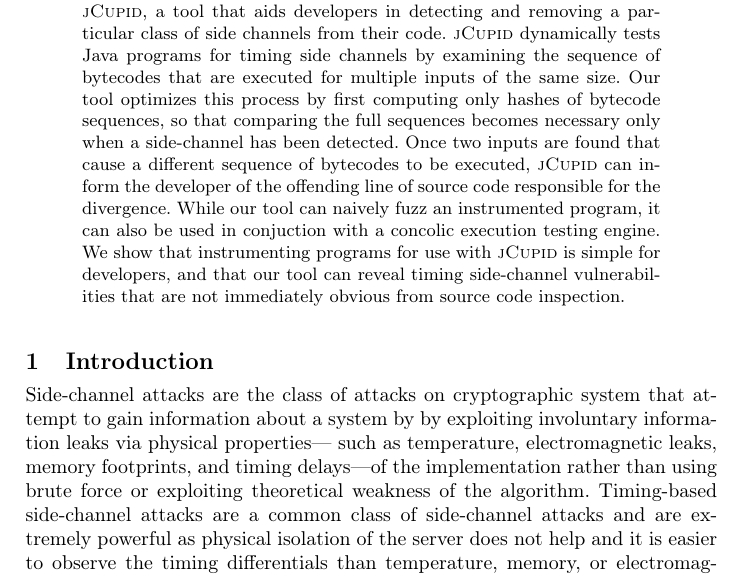
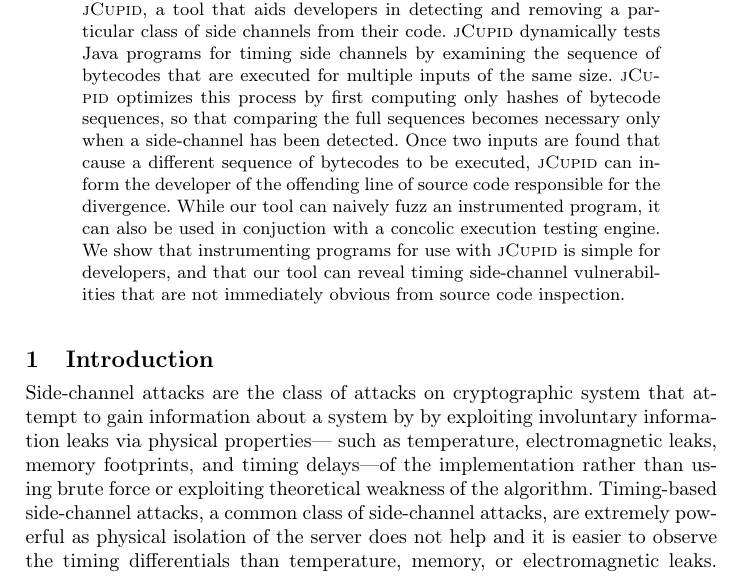
Before and after one commit to cuplv/jCupid, a LaTeX thesis (paper/main.tex, which reads paper/related.tex): part of page 1 of 15, cut so that both start at the same text. Compiled offline with pdfLaTeX.

Commit message:
Changed abstract and intro slightly

```diff
--- a/paper/main.tex
+++ b/paper/main.tex
@@ -36,7 +36,7 @@
   removing a particular class of side channels from their code.
   \jcupid dynamically tests Java programs for timing side channels by examining
   the sequence of bytecodes that are executed for multiple inputs of the same size.
-  Our tool optimizes this process by first computing only hashes of bytecode sequences,
+  \jcupid optimizes this process by first computing only hashes of bytecode sequences,
   so that comparing the full sequences becomes necessary only when a side-channel has been detected.
   Once two inputs are found that cause a different sequence of bytecodes to be
   executed, \jcupid can inform the developer of the offending line of source code
--- a/paper/related.tex
+++ b/paper/related.tex
@@ -5,8 +5,8 @@ information leaks via physical properties---
 such as temperature, electromagnetic leaks, memory footprints, and timing
 delays---of the implementation rather than using brute force or exploiting
 theoretical weakness of the algorithm.
-Timing-based side-channel attacks are a common class of
-side-channel attacks and are extremely powerful as physical isolation of the
+Timing-based side-channel attacks, a common class of
+side-channel attacks, are extremely powerful as physical isolation of the
 server does not help and it is easier to observe the timing differentials than
 temperature, memory, or electromagnetic leaks.
 Some notable examples of timing-based information leaks include \emph{padding oracle
```
